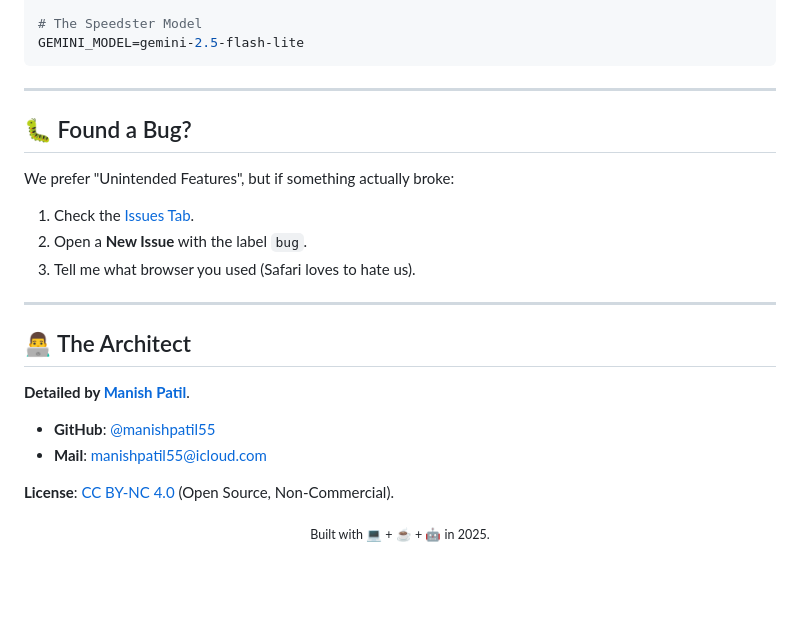
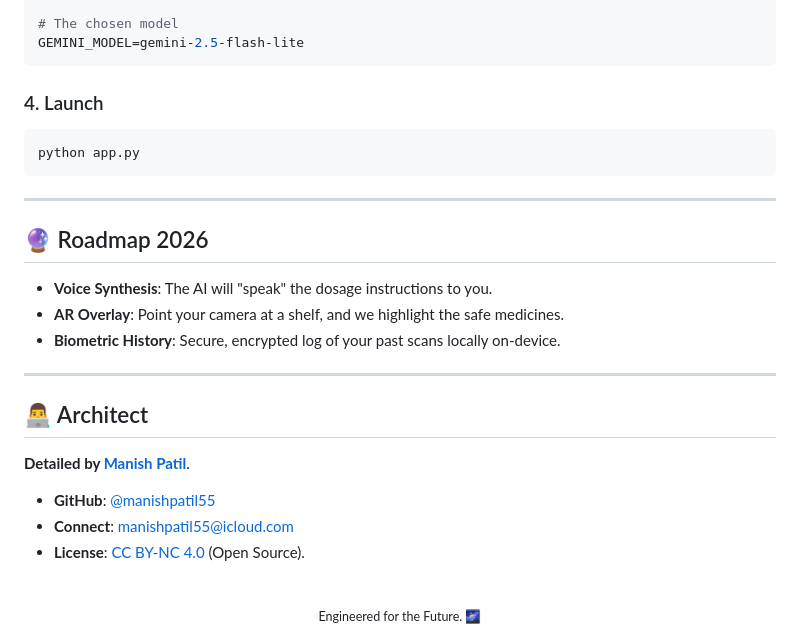
Before and after one commit to manishpatil55/drug-detect-plus, a Markdown page: README.md, the part around the change printed below. Rendered like a GitHub page; blank space fills up the shorter version.

````diff
--- a/README.md
+++ b/README.md
@@ -101,28 +104,32 @@ GEMINI_API_KEY=key_one,key_two,key_three,key_four
 
-# The Speedster Model
+# The chosen model
 GEMINI_MODEL=gemini-2.5-flash-lite
+```
+
+### 4. Launch
+```bash
+python app.py
 ```
 
 ---
 
-## 🐛 Found a Bug?
+## 🔮 Roadmap 2026
 
-We prefer "Unintended Features", but if something actually broke:
-1.  Check the [Issues Tab](https://github.com/manishpatil55/drug-detect-plus/issues).
-2.  Open a **New Issue** with the label `bug`.
-3.  Tell me what browser you used (Safari loves to hate us).
+*   **Voice Synthesis**: The AI will "speak" the dosage instructions to you.
+*   **AR Overlay**: Point your camera at a shelf, and we highlight the safe medicines.
+*   **Biometric History**: Secure, encrypted log of your past scans locally on-device.
 
 ---
 
-## 👨‍💻 The Architect
+## 👨‍💻 Architect
 
 **Detailed by [Manish Patil](https://github.com/manishpatil55)**.
 
 *   **GitHub**: [@manishpatil55](https://github.com/manishpatil55)
-*   **Mail**: [manishpatil55@icloud.com](mailto:manishpatil55@icloud.com)
+*   **Connect**: [manishpatil55@icloud.com](mailto:manishpatil55@icloud.com)
+*   **License**: [CC BY-NC 4.0](LICENSE) (Open Source).
 
-**License**: [CC BY-NC 4.0](LICENSE) (Open Source, Non-Commercial).
 <br />
 <div align="center">
-  <sub>Built with 💻 + ☕️ + 🤖 in 2025.</sub>
+  <sub>Engineered for the Future. 🌌</sub>
 </div>
````
Also changed, not shown: other parts of README.md (+50 -47 lines).
